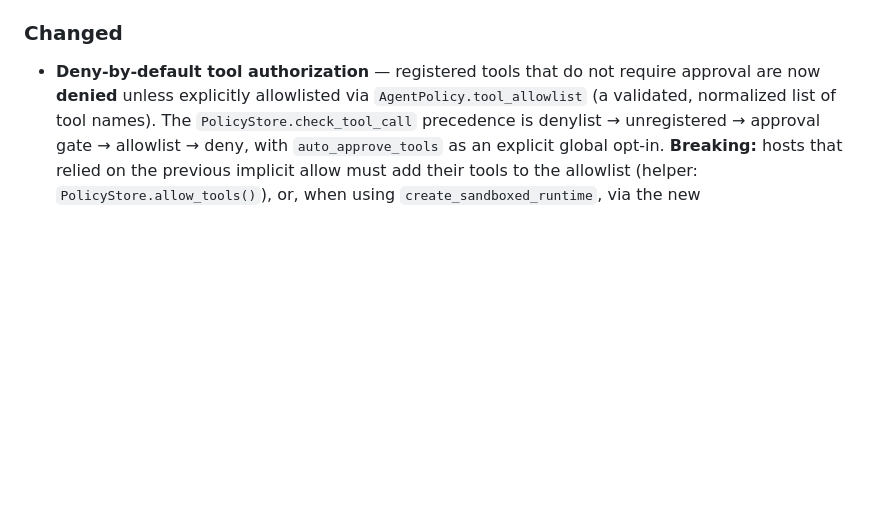
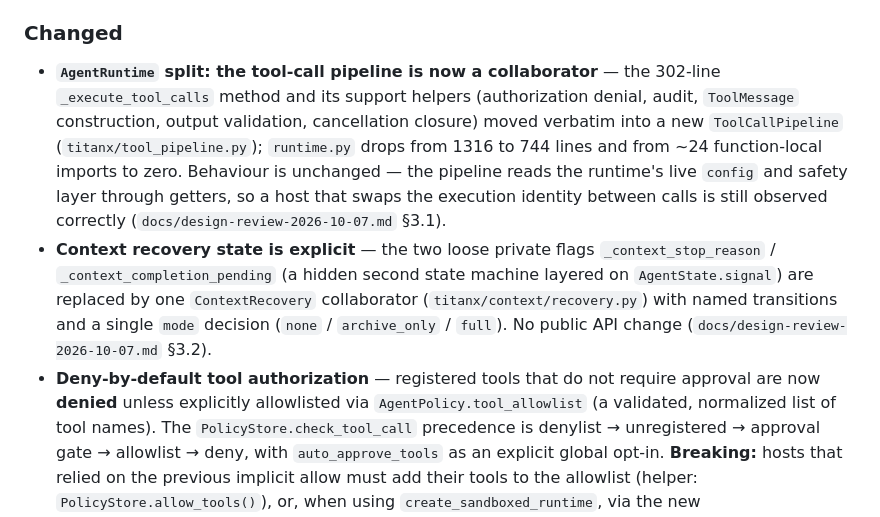
Before and after one commit to Wowblk/TitanX, a Markdown page: CHANGELOG.md, the part around the change. GitHub-like rendering; blank space fills up the shorter version.

Commit message:
docs: changelog for §3.1 god-class split and §3.2 recovery state

```diff
--- a/CHANGELOG.md
+++ b/CHANGELOG.md
@@ -39,6 +39,21 @@ always be flagged in the **Changed** / **Removed** sections.
 
 ### Changed
 
+- **`AgentRuntime` split: the tool-call pipeline is now a collaborator** — the
+  302-line `_execute_tool_calls` method and its support helpers (authorization
+  denial, audit, `ToolMessage` construction, output validation, cancellation
+  closure) moved verbatim into a new `ToolCallPipeline`
+  (`titanx/tool_pipeline.py`); `runtime.py` drops from 1316 to 744 lines and
+  from ~24 function-local imports to zero. Behaviour is unchanged — the pipeline
+  reads the runtime's live `config` and safety layer through getters, so a host
+  that swaps the execution identity between calls is still observed correctly
+  (`docs/design-review-2026-10-07.md` §3.1).
+- **Context recovery state is explicit** — the two loose private flags
+  `_context_stop_reason` / `_context_completion_pending` (a hidden second state
+  machine layered on `AgentState.signal`) are replaced by one `ContextRecovery`
+  collaborator (`titanx/context/recovery.py`) with named transitions and a single
+  `mode` decision (`none` / `archive_only` / `full`). No public API change
+  (`docs/design-review-2026-10-07.md` §3.2).
 - **Deny-by-default tool authorization** — registered tools that do not require
   approval are now **denied** unless explicitly allowlisted via
   `AgentPolicy.tool_allowlist` (a validated, normalized list of tool names). The
```
